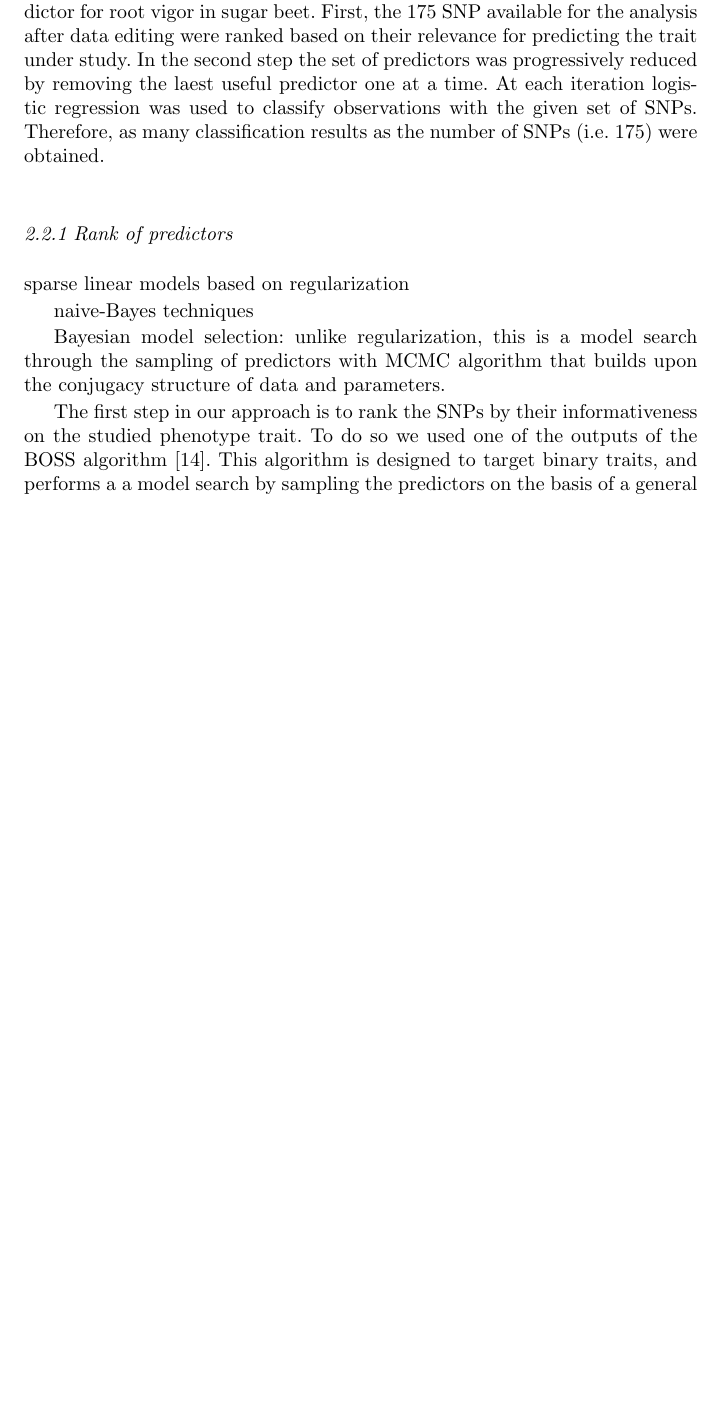
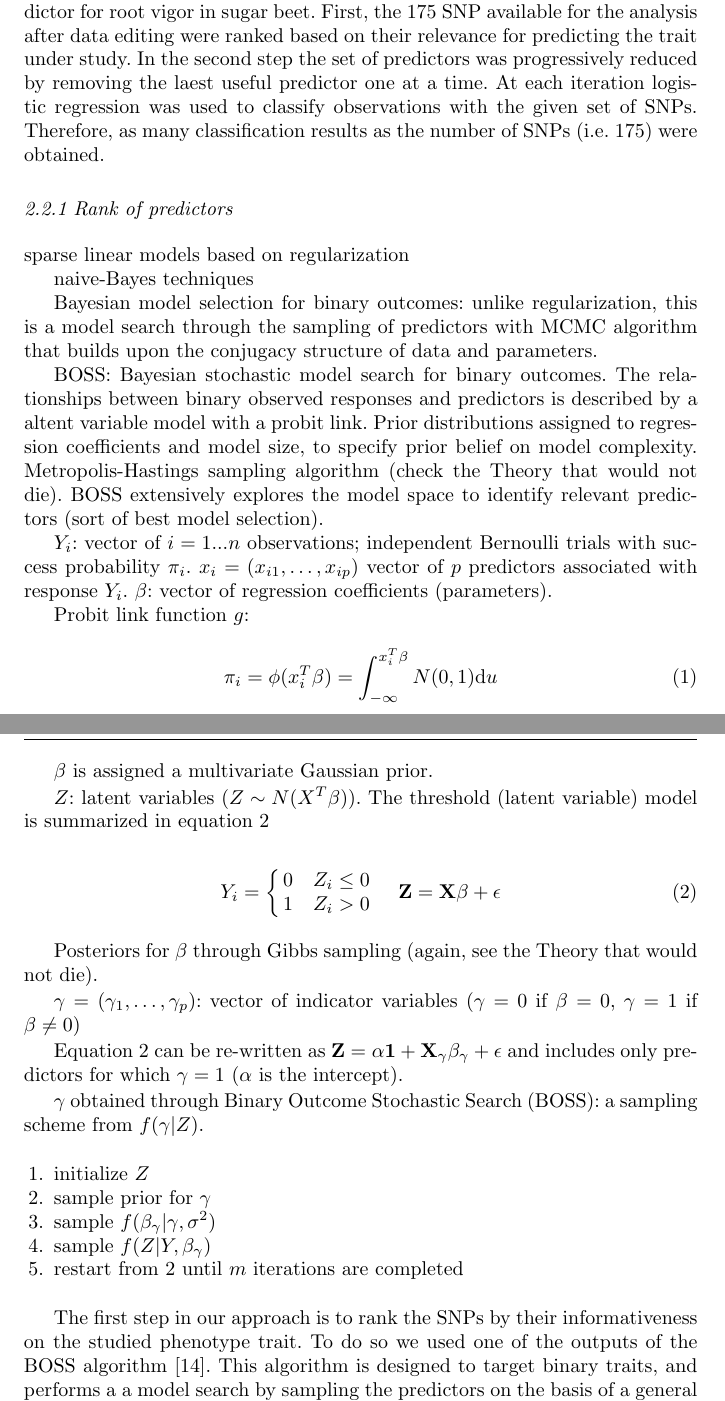
Before and after one commit to filippob/parsimony, a LaTeX paper (parsimonious.tex): part of page 3 of 9 before the commit and two parts of pages 3 and 4 of 10 after it, the two joined at a grey line, cut so that both start at the same text, the shorter picture padded with empty space. Compiled offline with pdfLaTeX.

```diff
--- a/parsimonious.tex
+++ b/parsimonious.tex
@@ -219,10 +219,67 @@
 
 naive-Bayes techniques
 
-Bayesian model selection: unlike regularization, this is a model search
+Bayesian model selection for binary outcomes: unlike regularization, this is a model search
 through the sampling of predictors with MCMC algorithm that builds upon
 the conjugacy structure of data and parameters.
 
+BOSS: Bayesian stochastic model search for binary outcomes. The
+relationships between binary observed responses and predictors is
+described by a altent variable model with a probit link. Prior distributions assigned
+to regression coefficients and model size, to specify prior belief on
+model complexity.
+Metropolis-Hastings sampling algorithm (check the Theory that would not die).
+BOSS extensively explores the model space to identify relevant
+predictors (sort of best model selection).
+
+$Y_i$: vector of $i=1 ... n$ observations; independent Bernoulli trials
+with success probability $\pi_i$. $x_i=(x_{i1}, \ldots, x_{ip})$ vector
+of $p$ predictors associated with response $Y_i$. $\beta$: vector of
+regression coefficients (parameters).
+
+Probit link function $g$:
+
+\begin{equation}
+\pi_{i}=\phi(x_i^T \beta) = \int_{-\infty}^{x_i^T \beta}N(0,1)\mathrm{d}u
+\end{equation}
+
+$\beta$ is assigned a multivariate Gaussian prior.
+
+$Z$: latent variables ($Z \sim N(X^T\beta)$).
+The threshold (latent variable) model is summarized in equation~\ref{eq:threshold}
+
+\begin{equation}
+Y_i = \left\{
+\begin{array}{ll}
+0 \quad Z_i \leq 0 \\
+1 \quad Z_i > 0
+\end{array}
+\right.
+\quad \mathbf{Z}=\mathbf{X\beta+\epsilon}
+\label{eq:threshold}
+\end{equation}
+
+Posteriors for $\beta$ through Gibbs sampling (again, see the Theory
+that would not die).
+
+$\gamma=(\gamma_1, \ldots, \gamma_p)$: vector of indicator variables
+($\gamma=0$ if $\beta=0$, $\gamma=1$ if $\beta \neq 0$)
+
+Equation~\ref{eq:threshold} can be re-written as
+$\mathbf{Z=\alpha1+X_{\gamma}\beta_{\gamma}+\epsilon}$ and includes only
+predictors for which $\gamma=1$ ($\alpha$ is the intercept).
+
+
+$\gamma$ obtained through Binary Outcome Stochastic Search (BOSS): a
+sampling scheme from $f(\gamma|Z)$.
+
+\begin{enumerate}
+\item initialize $Z$
+\item sample prior for $\gamma$
+\item sample $f(\beta_{\gamma}|\gamma,\sigma^2)$
+\item sample $f(Z|Y,\beta_{\gamma})$
+\item restart from 2 until $m$ iterations are completed
+\end{enumerate}
 
 The first step in our approach is to rank the SNPs by their informativeness
 on the studied phenotype trait. To do so we used one of the outputs of
```
Also changed, not shown: parsimonious.pdf, 3 other files.
